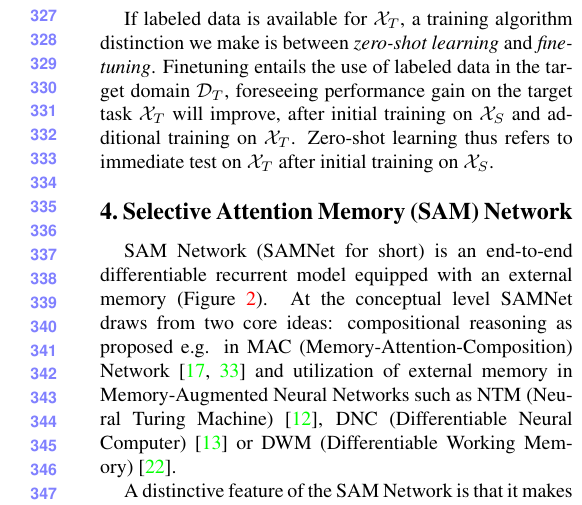
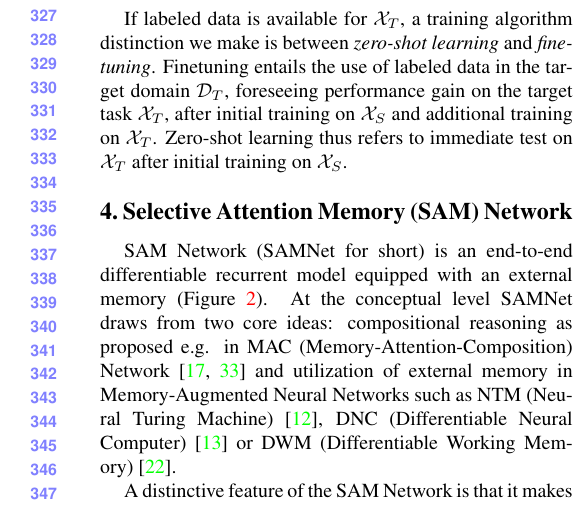
Before and after one commit to IBM/mi-visual-reasoning-pubs, a LaTeX paper (cvpr_submission/paper_main.tex, which reads cvpr_submission/transfer_learning.tex): part of one column of page 4 of 13, cut so that both start at the same text. Compiled offline with pdfLaTeX.

Commit message:
Fix typo.

```diff
--- a/cvpr_submission/transfer_learning.tex
+++ b/cvpr_submission/transfer_learning.tex
@@ -75,4 +75,4 @@ Let $\cQ$ denote the set of questions and $\cV$ denote the set of visual inputs.
 
 \end{description}
 
-If labeled data is available for $\cX_T$, a training algorithm distinction we make is between \emph{zero-shot learning} and \emph{finetuning}. Finetuning entails the use of labeled data in the target domain $\cD_T$, foreseeing performance gain on the target task $\cX_T$ will improve, after initial training on $\cX_S$ and additional training on $\cX_T$. Zero-shot learning thus refers to immediate test on $\cX_T$ after initial training on $\cX_S$.
+If labeled data is available for $\cX_T$, a training algorithm distinction we make is between \emph{zero-shot learning} and \emph{finetuning}. Finetuning entails the use of labeled data in the target domain $\cD_T$, foreseeing performance gain on the target task $\cX_T$, after initial training on $\cX_S$ and additional training on $\cX_T$. Zero-shot learning thus refers to immediate test on $\cX_T$ after initial training on $\cX_S$.
```
